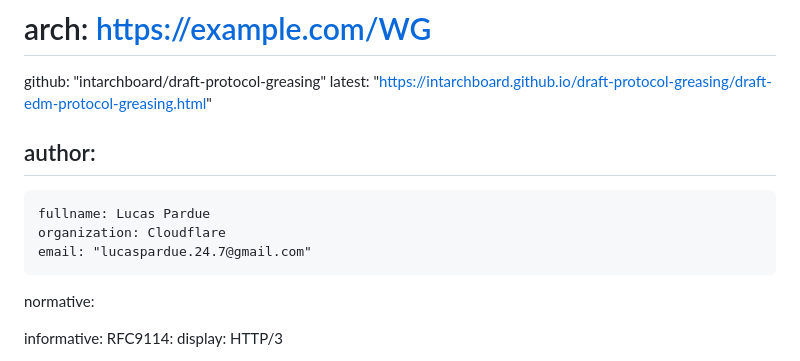
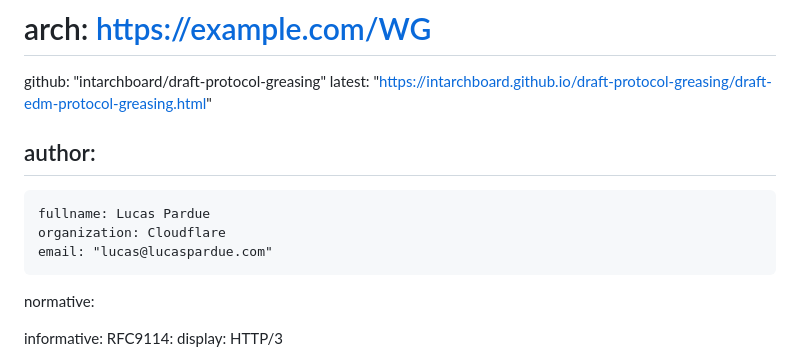
Before and after one commit to intarchboard/draft-protocol-greasing, a Markdown page: draft-edm-protocol-greasing.md, the part around the change. Drawn GitHub-style.

Commit message:
Change author email

```diff
--- a/draft-edm-protocol-greasing.md
+++ b/draft-edm-protocol-greasing.md
@@ -27,7 +27,7 @@ author:
  -
     fullname: Lucas Pardue
     organization: Cloudflare
-    email: "lucaspardue.24.7@gmail.com"
+    email: "lucas@lucaspardue.com"
 
 normative:
 
```
